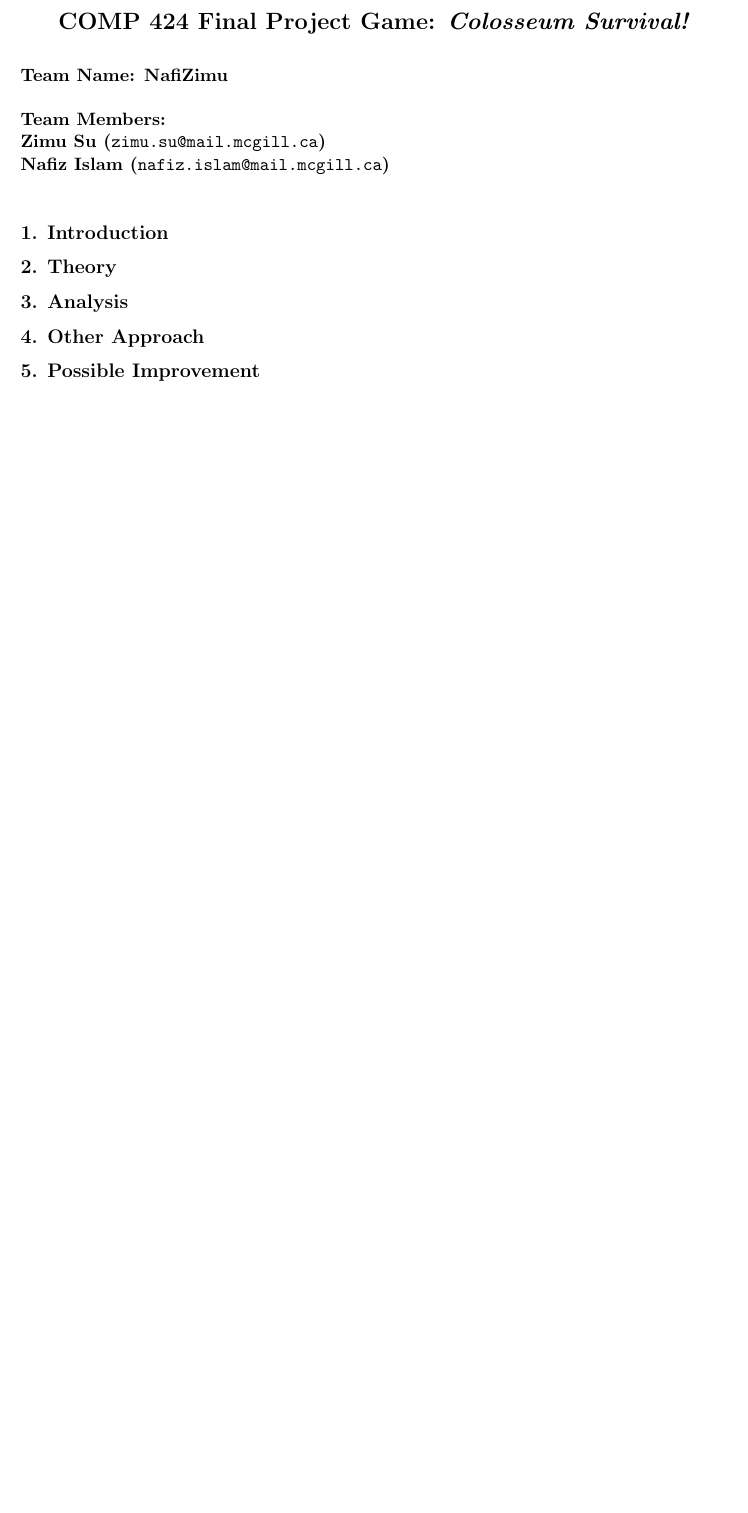
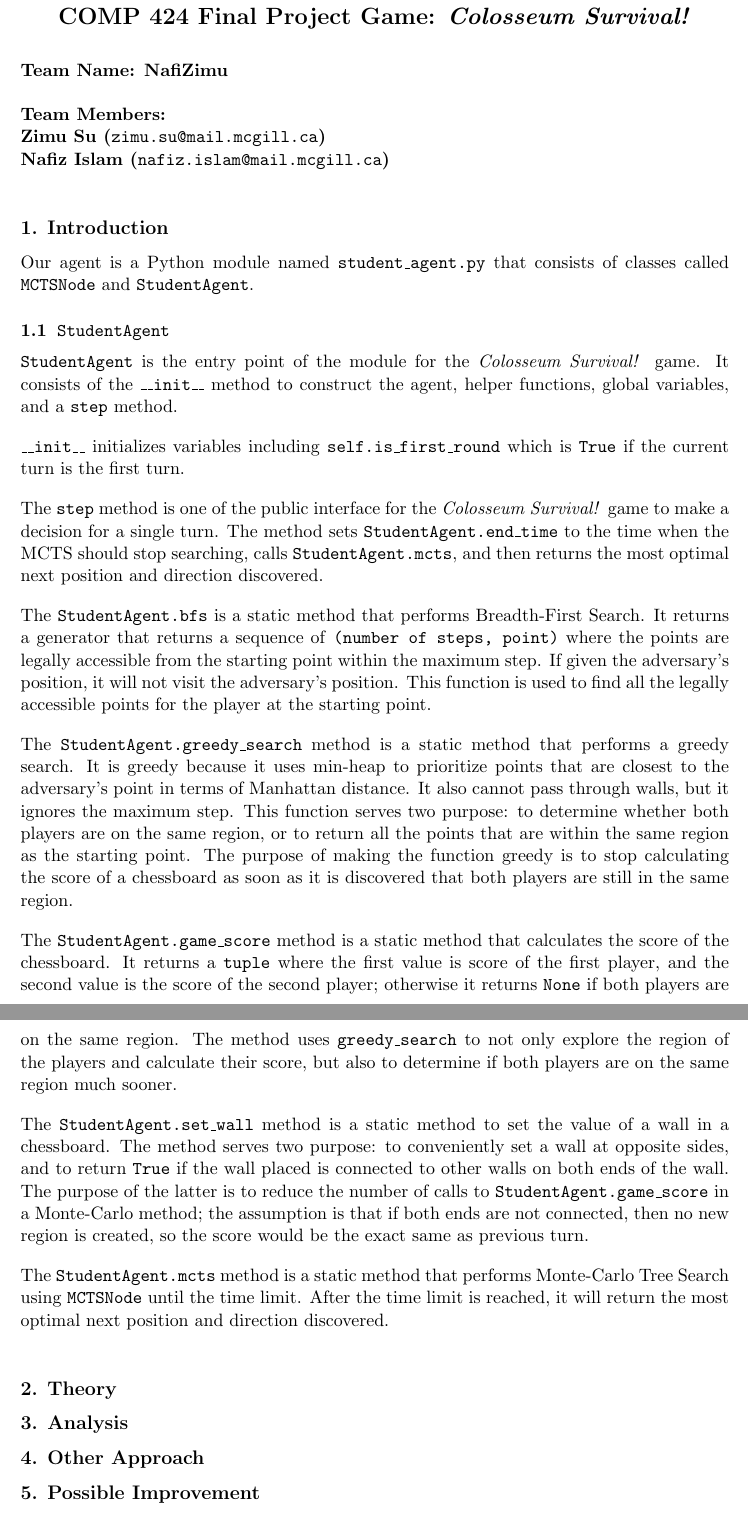
Before and after one commit to comp424mcgill/final-project-nafizimu, a LaTeX document (report/sample.tex): part of the page before the commit and two parts of pages 1 and 2 of 3 after it, the two joined at a grey line, cut so that both start at the same text, the shorter picture padded with empty space. Compiled offline with pdfLaTeX.

Commit message:
introduce StudentAgent

```diff
--- a/report/sample.tex
+++ b/report/sample.tex
@@ -31,7 +31,42 @@
 \maketitle
 
 \section{Introduction}
-% how program works and what are the motivation of the approach
+
+Our agent is a Python module named \texttt{student\_agent.py} that consists of classes called \texttt{MCTSNode} and \texttt{StudentAgent}.
+
+\subsection{\texttt{StudentAgent}}
+
+\texttt{StudentAgent} is the entry point of the module for the \textit{Colosseum Survival!} game.
+It consists of the \texttt{\_\_init\_\_} method to construct the agent, helper functions, global variables, and a \texttt{step} method.
+
+\texttt{\_\_init\_\_} initializes variables including \texttt{self.is\_first\_round} which is \texttt{True} if the current turn is the first turn.
+
+The \texttt{step} method is one of the public interface for the \textit{Colosseum Survival!} game to make a decision for a single turn.
+The method sets \texttt{StudentAgent.end\_time} to the time when the MCTS should stop searching, calls \texttt{StudentAgent.mcts}, and then returns the most optimal next position and direction discovered.
+
+The \texttt{StudentAgent.bfs} is a static method that performs Breadth-First Search.
+It returns a generator that returns a sequence of \texttt{(number of steps, point)} where the points are legally accessible from the starting point within the maximum step.
+If given the adversary's position, it will not visit the adversary's position.
+This function is used to find all the legally accessible points for the player at the starting point.
+
+The \texttt{StudentAgent.greedy\_search} method is a static method that performs a greedy search.
+It is greedy because it uses min-heap to prioritize points that are closest to the adversary's point in terms of Manhattan distance.
+It also cannot pass through walls, but it ignores the maximum step.
+This function serves two purpose: to determine whether both players are on the same region, or to return all the points that are within the same region as the starting point.
+The purpose of making the function greedy is to stop calculating the score of a chessboard as soon as it is discovered that both players are still in the same region.
+
+The \texttt{StudentAgent.game\_score} method is a static method that calculates the score of the chessboard.
+It returns a \texttt{tuple} where the first value is score of the first player, and the second value is the score of the second player;
+otherwise it returns \texttt{None} if both players are on the same region.
+The method uses \texttt{greedy\_search} to not only explore the region of the players and calculate their score, but also to determine if both players are on the same region much sooner.
+
+The \texttt{StudentAgent.set\_wall} method is a static method to set the value of a wall in a chessboard.
+The method serves two purpose: to conveniently set a wall at opposite sides, and to return \texttt{True} if the wall placed is connected to other walls on both ends of the wall.
+The purpose of the latter is to reduce the number of calls to \texttt{StudentAgent.game\_score} in a Monte-Carlo method;
+the assumption is that if both ends are not connected, then no new region is created, so the score would be the exact same as previous turn.
+
+The \texttt{StudentAgent.mcts} method is a static method that performs Monte-Carlo Tree Search using \texttt{MCTSNode} until the time limit.
+After the time limit is reached, it will return the most optimal next position and direction discovered.
 
 \section{Theory}
 
```
